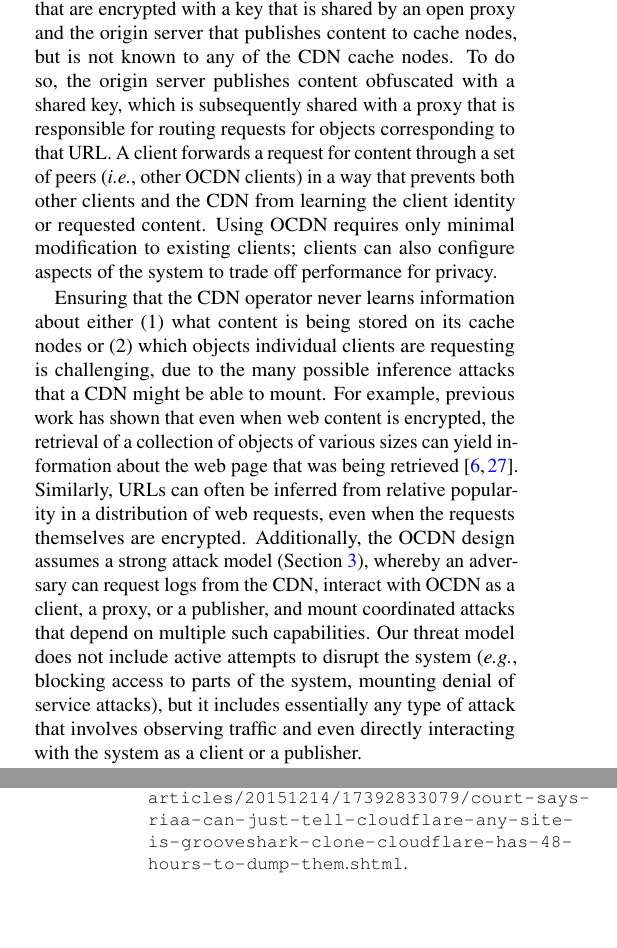
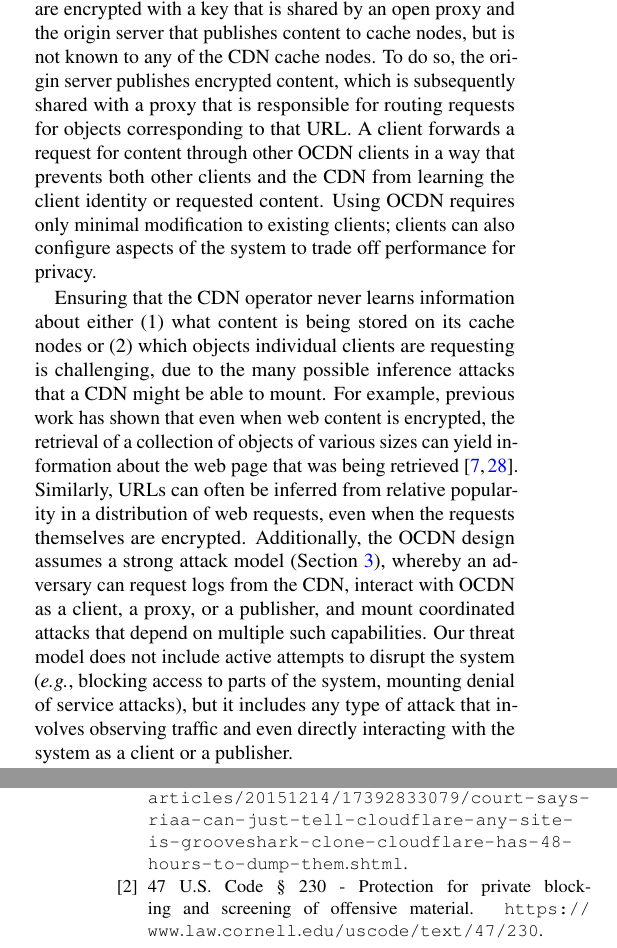
Before and after one commit to ae243/obliviousCDN, a LaTeX document (usenix/paper_old.tex, which reads usenix/intro.tex, usenix/paper.bib): two parts of the columns of pages 1 and 12 of 13, joined at a grey line, cut so that both start at the same text, the shorter picture padded with empty space. Compiled offline with pdfLaTeX.

Commit message:
nick's intro changes

```diff
--- a/usenix/intro.tex
+++ b/usenix/intro.tex
@@ -22,10 +22,10 @@ storing and the content that clients request.
 \system{} allows clients to request objects with identifiers that
 are encrypted with a key that is shared by an open proxy and the origin server
 that publishes content to cache nodes, but is not known to any of the CDN
-cache nodes.  To do so, the origin server publishes content obfuscated with a
-shared key, which is subsequently shared with a proxy that is responsible for
+cache nodes.  To do so, the origin server publishes encrypted content,
+which is subsequently shared with a proxy that is responsible for
 routing requests for objects corresponding to that URL.  A client forwards a
-request for content through a set of peers (\ie, other OCDN clients) in a way
+request for content through other OCDN clients in a way
 that prevents both other clients and the CDN from learning the client
 identity or requested content.  Using \system{} requires only minimal modification to existing clients; clients can also configure aspects of the system to trade off performance for privacy.
 
@@ -43,7 +43,7 @@ whereby an adversary can request logs from the CDN, interact with \system{} as
 a client, a proxy, or a publisher, and mount coordinated attacks that depend on
 multiple such capabilities. Our threat model does not include active attempts
 to disrupt the system (\eg, blocking access to parts of the system, mounting
-denial of service attacks), but it includes essentially any type of attack
+denial of service attacks), but it includes any type of attack
 that involves observing traffic and even directly interacting with the system
 as a client or a publisher.
 
--- a/usenix/paper.bib
+++ b/usenix/paper.bib
@@ -7,6 +7,12 @@
   pages={1752--1765},
   year={2009},
   publisher={IEEE Press}
+}
+
+@misc{sec230,
+  title = "{47 U.S. Code § 230 - Protection for private blocking and screening of offensive material}",
+  key = "{47}",
+  howpublished = {\url{https://www.law.cornell.edu/uscode/text/47/230}}
 }
 
 @inproceedings{karger1997consistent,
```
Also changed, not shown: usenix/paper.bbl, usenix/paper.pdf, usenix/intro.tex (2 more changed lines), 3 other files.
